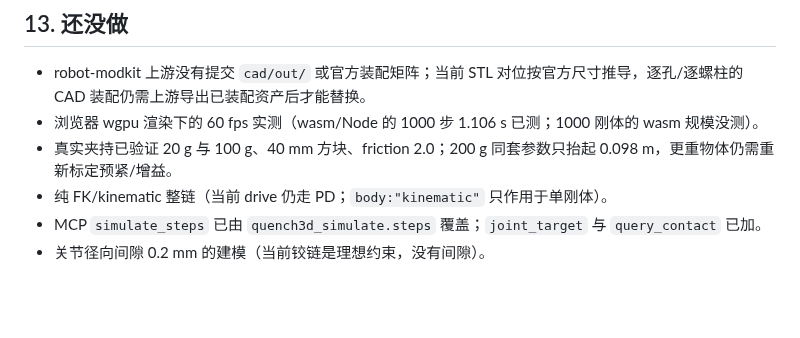
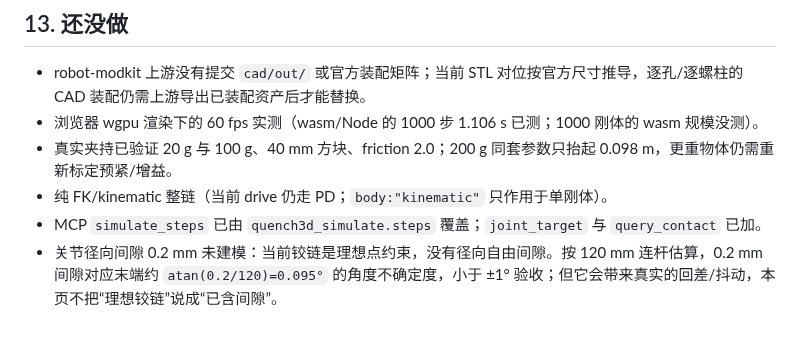
Before and after one commit to gh503/quench3d, a Markdown page: docs/robot_arm_sim.md, the part around the change. GitHub-like rendering; blank space fills up the shorter version.

Commit message:
docs(robot): quantify unmodeled joint clearance

```diff
--- a/docs/robot_arm_sim.md
+++ b/docs/robot_arm_sim.md
@@ -309,4 +309,4 @@ const m = getBodyTransform("link2"); // 列主序 16 个 f32，可直接喂 WebG
 * 真实夹持已验证 20 g 与 100 g、40 mm 方块、friction 2.0；200 g 同套参数只抬起 0.098 m，更重物体仍需重新标定预紧/增益。
 * 纯 FK/kinematic 整链（当前 drive 仍走 PD；`body:"kinematic"` 只作用于单刚体）。
 * MCP `simulate_steps` 已由 `quench3d_simulate.steps` 覆盖；`joint_target` 与 `query_contact` 已加。
-* 关节径向间隙 0.2 mm 的建模（当前铰链是理想约束，没有间隙）。
+* 关节径向间隙 0.2 mm 未建模：当前铰链是理想点约束，没有径向自由间隙。按 120 mm 连杆估算，0.2 mm 间隙对应末端约 `atan(0.2/120)=0.095°` 的角度不确定度，小于 ±1° 验收；但它会带来真实的回差/抖动，本页不把“理想铰链”说成“已含间隙”。
```
